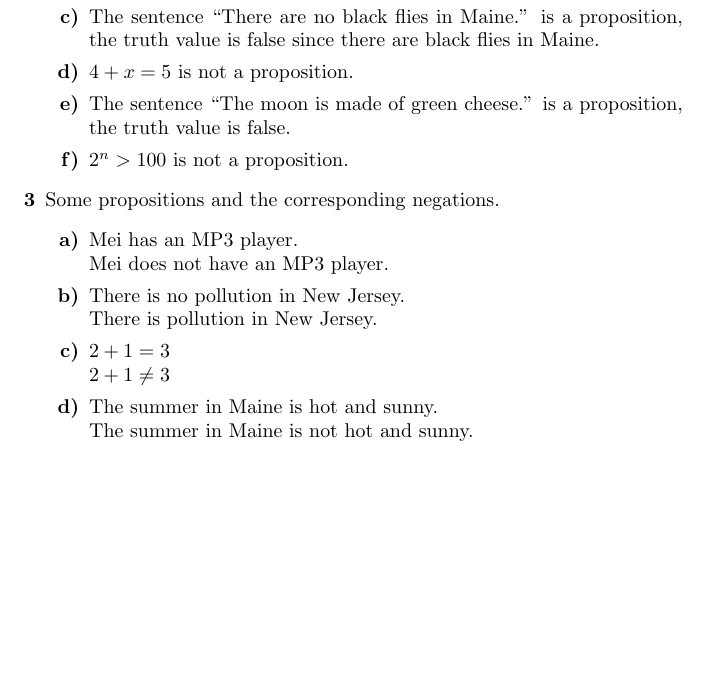
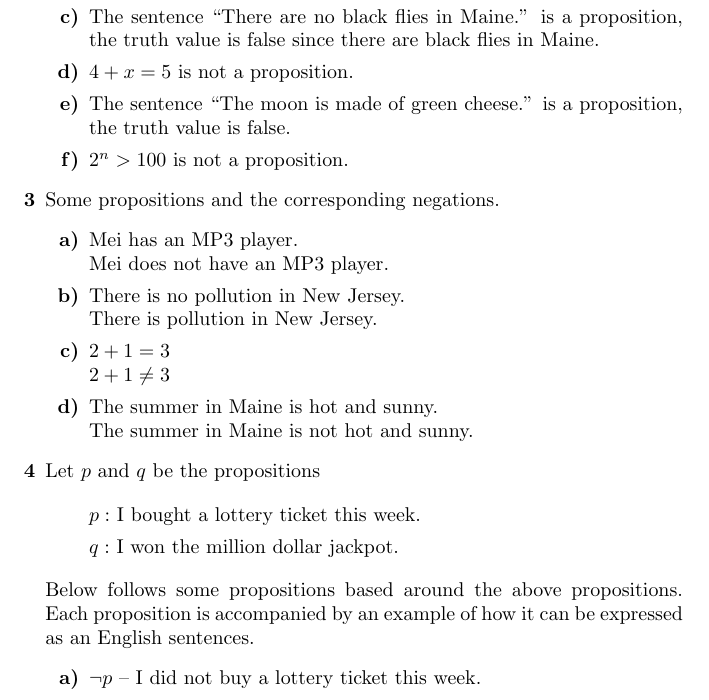
Before and after one commit to HenrikSamuelsson/Discrete-Mathematics-Rosen, a LaTeX problem sheet (Exercises/Section 01.01 Propositonal Logic/Exercises_01_01.tex): part of the page, cut so that both start at the same text, the shorter picture padded with empty space. Compiled offline with pdfLaTeX.

Commit message:
Adds first part of exercise 4.

```diff
--- a/Exercises/Section 01.01 Propositonal Logic/Exercises_01_01.tex
+++ b/Exercises/Section 01.01 Propositonal Logic/Exercises_01_01.tex
@@ -1,4 +1,4 @@
-\documentclass{article}
+\documentclass[fleqn]{article}
 \usepackage{enumitem}
 
 \begin{document}
@@ -44,6 +45,22 @@
   The summer in Maine is not hot and sunny.
   \end{enumerate}
 
+  %exercise 4
+  \item
+  Let $ p $ and $ q $ be the propositions
+
+  \begin{enumerate}[label={}]
+  \item
+  $ p : $ I bought a lottery ticket this week.
+  \item
+  $ q : $ I won the million dollar jackpot.
+  \end{enumerate}
+
+  Below follows some propositions based around the above propositions. Each proposition is accompanied  by an example of how it can be expressed as an English sentences.
+  \begin{enumerate}[label = \textbf{\alph*)}]
+  \item
+  $\neg p$ -- I did not buy a lottery ticket this week.
+  \end{enumerate}
 \end{enumerate}
 
 \end{document}
```
Also changed, not shown: Exercises/Section 01.01 Propositonal Logic/Exercises_01_01.pdf, Exercises/Section 01.01 Propositonal Logic/Exercises_01_01.tex (3 more changed lines).
